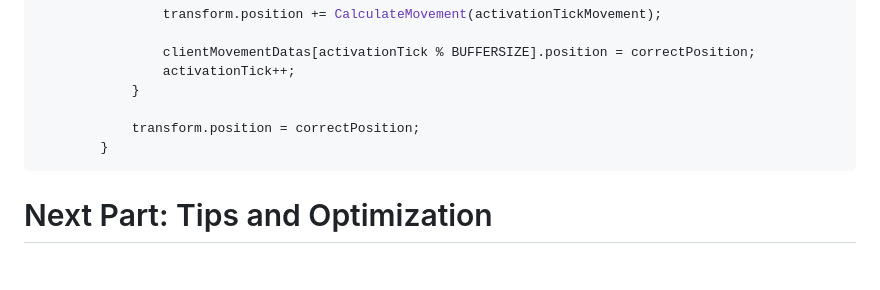
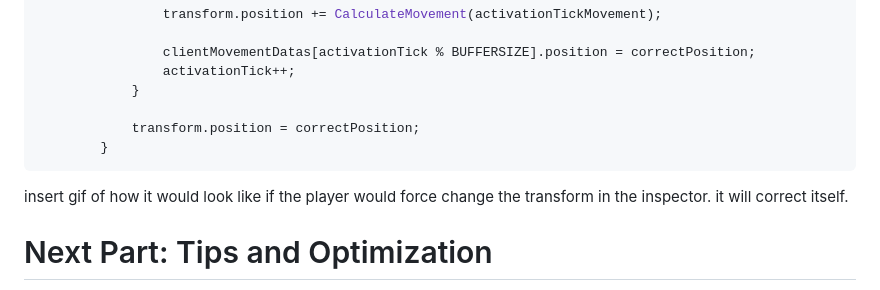
Before and after one commit to rycon2424/Multiplayer_ClientSidePrediction, a Markdown page: pages/Part_3.md, the part around the change. Drawn GitHub-style; blank space fills up the shorter version.

````diff
--- a/pages/Part_3.md
+++ b/pages/Part_3.md
@@ -242,6 +242,8 @@ Finally force the player back to its last tick that made sense
         }
 ```
 
+insert gif of how it would look like if the player would force change the transform in the inspector. it will correct itself.
+
 # Next Part: Tips and Optimization
 [Part 4: Tips and Optimization](Part_4.md)  <br>
 
````
